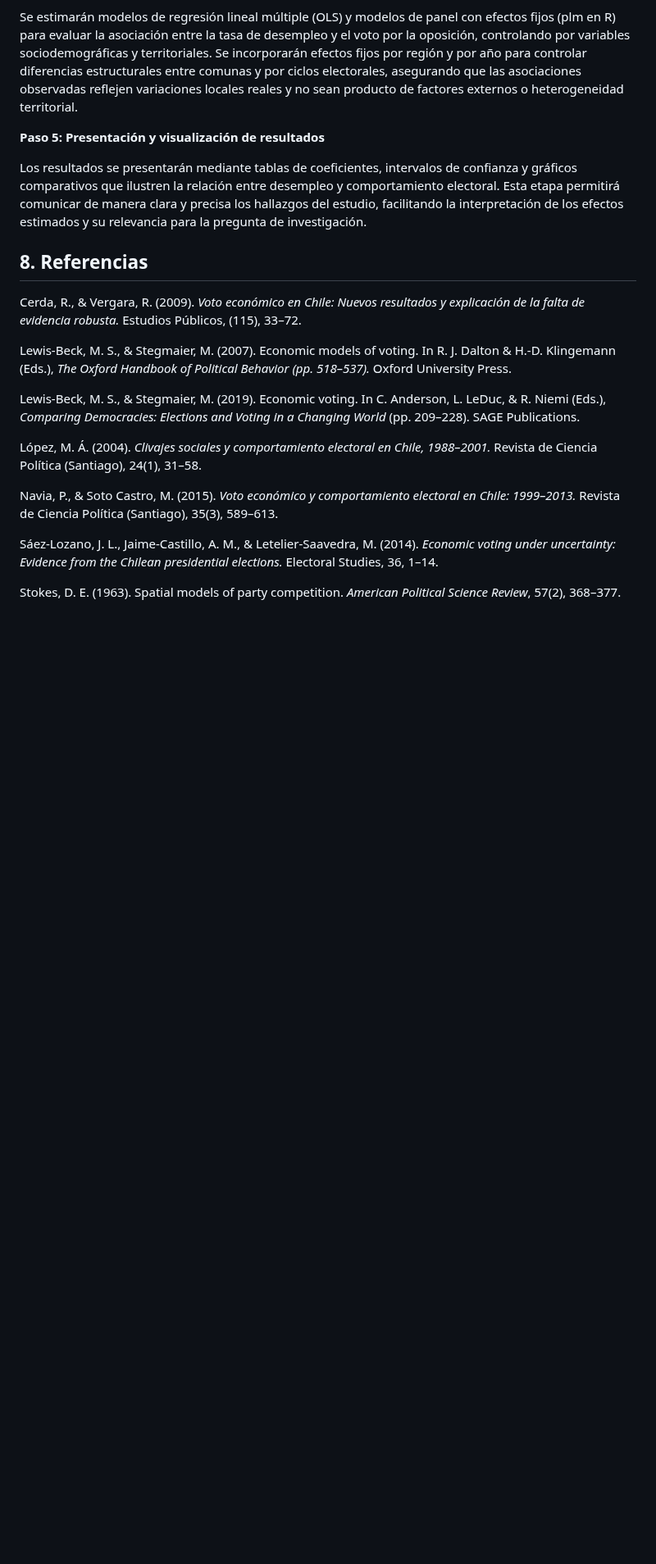
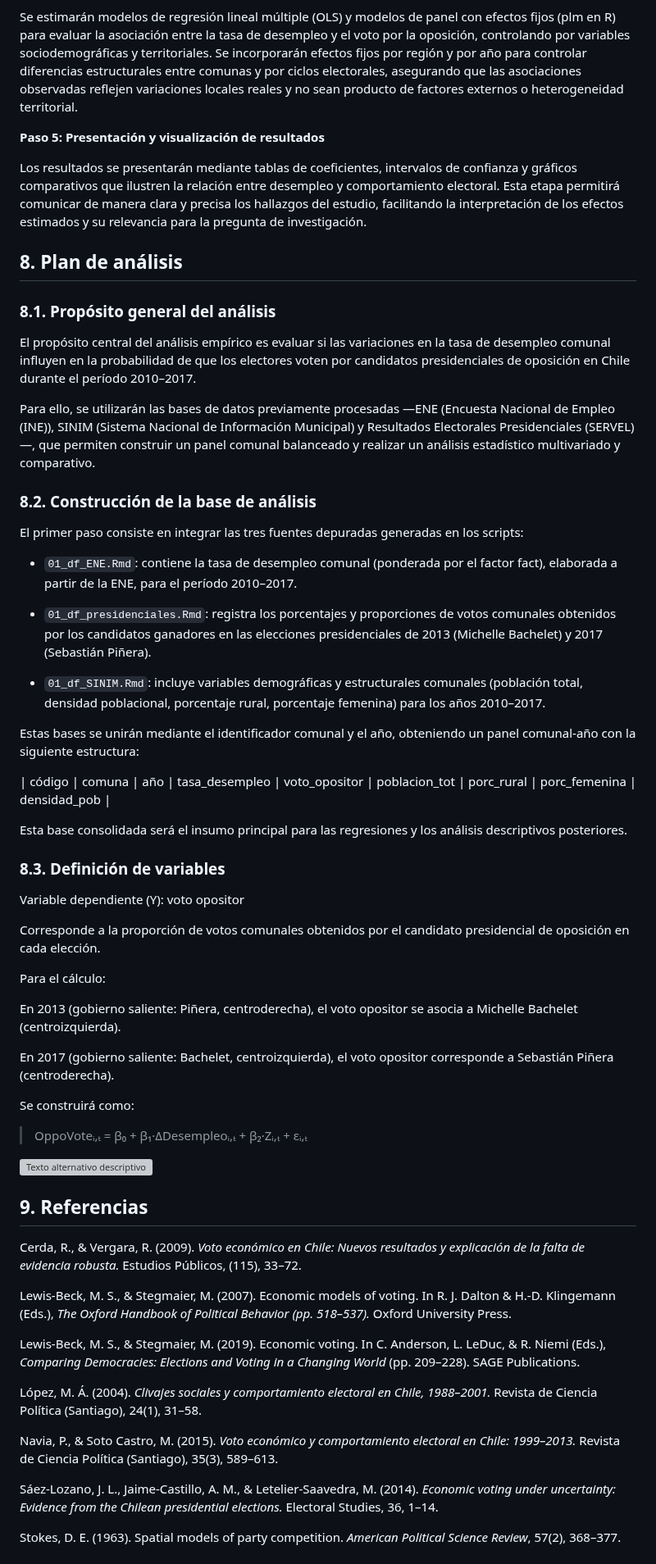
Before and after one commit to mariagracia-abbottcontreras/proyecto_icp5006, a Markdown page: README.md, the part around the change. Shown at 82% size. GitHub-like rendering; blank space fills up the shorter version; grey boxes are pictures that could not be loaded.

Commit message:
Actualizar sección de análisis en README
Se actualizó la sección de análisis en el README para incluir el propósito general, la construcción de la base de análisis y la definición de variables.

```diff
--- a/README.md
+++ b/README.md
@@ -176,7 +176,48 @@ Se estimarán modelos de regresión lineal múltiple (OLS) y modelos de panel co
 
 Los resultados se presentarán mediante tablas de coeficientes, intervalos de confianza y gráficos comparativos que ilustren la relación entre desempleo y comportamiento electoral. Esta etapa permitirá comunicar de manera clara y precisa los hallazgos del estudio, facilitando la interpretación de los efectos estimados y su relevancia para la pregunta de investigación.
 
-## 8. Referencias
+## 8. Plan de análisis
+
+### 8.1. Propósito general del análisis
+
+El propósito central del análisis empírico es evaluar si las variaciones en la tasa de desempleo comunal influyen en la probabilidad de que los electores voten por candidatos presidenciales de oposición en Chile durante el período 2010–2017.
+
+Para ello, se utilizarán las bases de datos previamente procesadas —ENE (Encuesta Nacional de Empleo (INE)), SINIM (Sistema Nacional de Información Municipal) y Resultados Electorales Presidenciales (SERVEL)—, que permiten construir un panel comunal balanceado y realizar un análisis estadístico multivariado y comparativo.
+
+### 8.2. Construcción de la base de análisis
+
+El primer paso consiste en integrar las tres fuentes depuradas generadas en los scripts:
+
+- `01_df_ENE.Rmd`: contiene la tasa de desempleo comunal (ponderada por el factor fact), elaborada a partir de la ENE, para el período 2010–2017.
+
+- `01_df_presidenciales.Rmd`: registra los porcentajes y proporciones de votos comunales obtenidos por los candidatos ganadores en las elecciones presidenciales de 2013 (Michelle Bachelet) y 2017 (Sebastián Piñera).
+
+- `01_df_SINIM.Rmd`: incluye variables demográficas y estructurales comunales (población total, densidad poblacional, porcentaje rural, porcentaje femenina) para los años 2010–2017.
+
+Estas bases se unirán mediante el identificador comunal y el año, obteniendo un panel comunal-año con la siguiente estructura:
+
+| código | comuna | año | tasa_desempleo | voto_opositor | poblacion_tot | porc_rural | porc_femenina | densidad_pob |
+
+Esta base consolidada será el insumo principal para las regresiones y los análisis descriptivos posteriores.
+
+### 8.3. Definición de variables
+Variable dependiente (Y): voto opositor
+
+Corresponde a la proporción de votos comunales obtenidos por el candidato presidencial de oposición en cada elección.
+
+Para el cálculo:
+
+En 2013 (gobierno saliente: Piñera, centroderecha), el voto opositor se asocia a Michelle Bachelet (centroizquierda).
+
+En 2017 (gobierno saliente: Bachelet, centroizquierda), el voto opositor corresponde a Sebastián Piñera (centroderecha).
+
+Se construirá como:
+
+> OppoVoteᵢ,ₜ = β₀ + β₁·ΔDesempleoᵢ,ₜ + β₂·Zᵢ,ₜ + εᵢ,ₜ
+
+![Texto alternativo descriptivo](03_anexos/Formula_1.png)
+
+## 9. Referencias
 
 Cerda, R., & Vergara, R. (2009). *Voto económico en Chile: Nuevos resultados y explicación de la falta de evidencia robusta.* Estudios Públicos, (115), 33–72.
 
```
